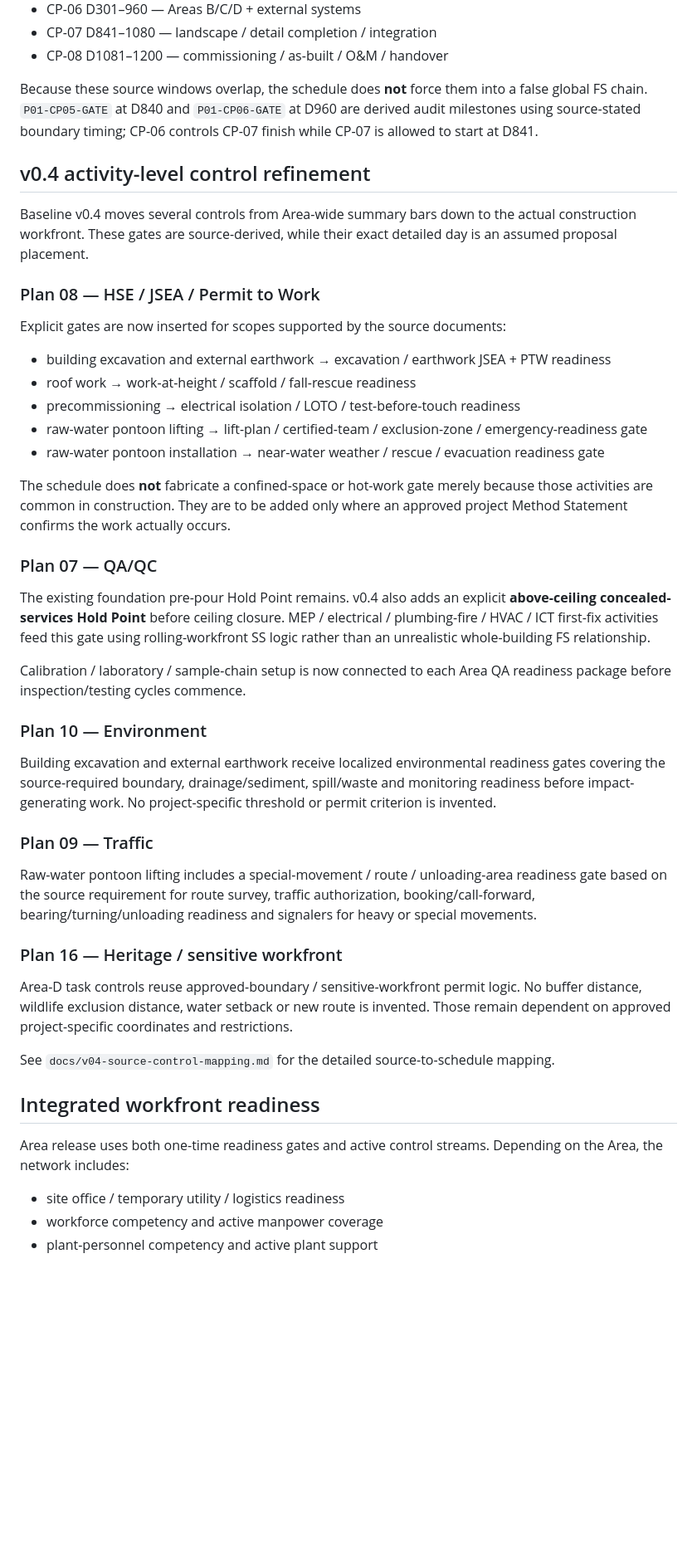
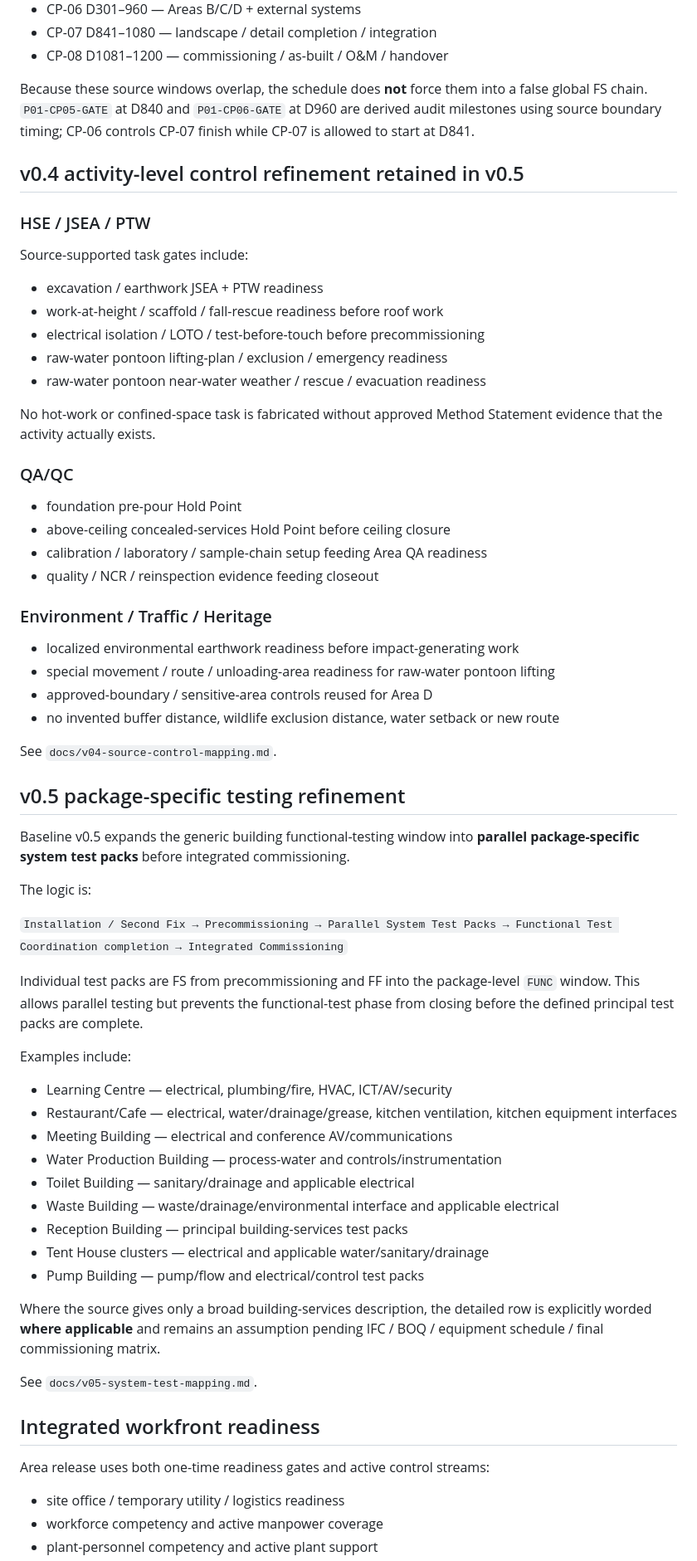
Before and after one commit to saratchai1/gantt-chart, a Markdown page: README.md, the part around one of its changes. Shown at 83% size. Rendered like a GitHub page; blank space fills up the shorter version.

Commit message:
Advance documented validated baseline to v0.5

```diff
--- a/README.md
+++ b/README.md
@@ -50,47 +50,67 @@ Source critical-control windows retained:
 - CP-07 D841–1080 — landscape / detail completion / integration
 - CP-08 D1081–1200 — commissioning / as-built / O&M / handover
 
-Because these source windows overlap, the schedule does **not** force them into a false global FS chain. `P01-CP05-GATE` at D840 and `P01-CP06-GATE` at D960 are derived audit milestones using source-stated boundary timing; CP-06 controls CP-07 finish while CP-07 is allowed to start at D841.
+Because these source windows overlap, the schedule does **not** force them into a false global FS chain. `P01-CP05-GATE` at D840 and `P01-CP06-GATE` at D960 are derived audit milestones using source boundary timing; CP-06 controls CP-07 finish while CP-07 is allowed to start at D841.
 
-## v0.4 activity-level control refinement
+## v0.4 activity-level control refinement retained in v0.5
 
-Baseline v0.4 moves several controls from Area-wide summary bars down to the actual construction workfront. These gates are source-derived, while their exact detailed day is an assumed proposal placement.
+### HSE / JSEA / PTW
 
-### Plan 08 — HSE / JSEA / Permit to Work
+Source-supported task gates include:
 
-Explicit gates are now inserted for scopes supported by the source documents:
+- excavation / earthwork JSEA + PTW readiness
+- work-at-height / scaffold / fall-rescue readiness before roof work
+- electrical isolation / LOTO / test-before-touch before precommissioning
+- raw-water pontoon lifting-plan / exclusion / emergency readiness
+- raw-water pontoon near-water weather / rescue / evacuation readiness
 
-- building excavation and external earthwork → excavation / earthwork JSEA + PTW readiness
-- roof work → work-at-height / scaffold / fall-rescue readiness
-- precommissioning → electrical isolation / LOTO / test-before-touch readiness
-- raw-water pontoon lifting → lift-plan / certified-team / exclusion-zone / emergency-readiness gate
-- raw-water pontoon installation → near-water weather / rescue / evacuation readiness gate
+No hot-work or confined-space task is fabricated without approved Method Statement evidence that the activity actually exists.
 
-The schedule does **not** fabricate a confined-space or hot-work gate merely because those activities are common in construction. They are to be added only where an approved project Method Statement confirms the work actually occurs.
+### QA/QC
 
-### Plan 07 — QA/QC
+- foundation pre-pour Hold Point
+- above-ceiling concealed-services Hold Point before ceiling closure
+- calibration / laboratory / sample-chain setup feeding Area QA readiness
+- quality / NCR / reinspection evidence feeding closeout
 
-The existing foundation pre-pour Hold Point remains. v0.4 also adds an explicit **above-ceiling concealed-services Hold Point** before ceiling closure. MEP / electrical / plumbing-fire / HVAC / ICT first-fix activities feed this gate using rolling-workfront SS logic rather than an unrealistic whole-building FS relationship.
+### Environment / Traffic / Heritage
 
-Calibration / laboratory / sample-chain setup is now connected to each Area QA readiness package before inspection/testing cycles commence.
+- localized environmental earthwork readiness before impact-generating work
+- special movement / route / unloading-area readiness for raw-water pontoon lifting
+- approved-boundary / sensitive-area controls reused for Area D
+- no invented buffer distance, wildlife exclusion distance, water setback or new route
 
-### Plan 10 — Environment
+See `docs/v04-source-control-mapping.md`.
 
-Building excavation and external earthwork receive localized environmental readiness gates covering the source-required boundary, drainage/sediment, spill/waste and monitoring readiness before impact-generating work. No project-specific threshold or permit criterion is invented.
+## v0.5 package-specific testing refinement
 
-### Plan 09 — Traffic
+Baseline v0.5 expands the generic building functional-testing window into **parallel package-specific system test packs** before integrated commissioning.
 
-Raw-water pontoon lifting includes a special-movement / route / unloading-area readiness gate based on the source requirement for route survey, traffic authorization, booking/call-forward, bearing/turning/unloading readiness and signalers for heavy or special movements.
+The logic is:
 
-### Plan 16 — Heritage / sensitive workfront
+`Installation / Second Fix → Precommissioning → Parallel System Test Packs → Functional Test Coordination completion → Integrated Commissioning`
 
-Area-D task controls reuse approved-boundary / sensitive-workfront permit logic. No buffer distance, wildlife exclusion distance, water setback or new route is invented. Those remain dependent on approved project-specific coordinates and restrictions.
+Individual test packs are FS from precommissioning and FF into the package-level `FUNC` window. This allows parallel testing but prevents the functional-test phase from closing before the defined principal test packs are complete.
 
-See `docs/v04-source-control-mapping.md` for the detailed source-to-schedule mapping.
+Examples include:
+
+- Learning Centre — electrical, plumbing/fire, HVAC, ICT/AV/security
+- Restaurant/Cafe — electrical, water/drainage/grease, kitchen ventilation, kitchen equipment interfaces
+- Meeting Building — electrical and conference AV/communications
+- Water Production Building — process-water and controls/instrumentation
+- Toilet Building — sanitary/drainage and applicable electrical
+- Waste Building — waste/drainage/environmental interface and applicable electrical
+- Reception Building — principal building-services test packs
+- Tent House clusters — electrical and applicable water/sanitary/drainage
+- Pump Building — pump/flow and electrical/control test packs
+
+Where the source gives only a broad building-services description, the detailed row is explicitly worded **where applicable** and remains an assumption pending IFC / BOQ / equipment schedule / final commissioning matrix.
+
+See `docs/v05-system-test-mapping.md`.
 
 ## Integrated workfront readiness
 
-Area release uses both one-time readiness gates and active control streams. Depending on the Area, the network includes:
+Area release uses both one-time readiness gates and active control streams:
 
 - site office / temporary utility / logistics readiness
 - workforce competency and active manpower coverage
```
Also changed, not shown: other parts of README.md (+65 -69 lines).
